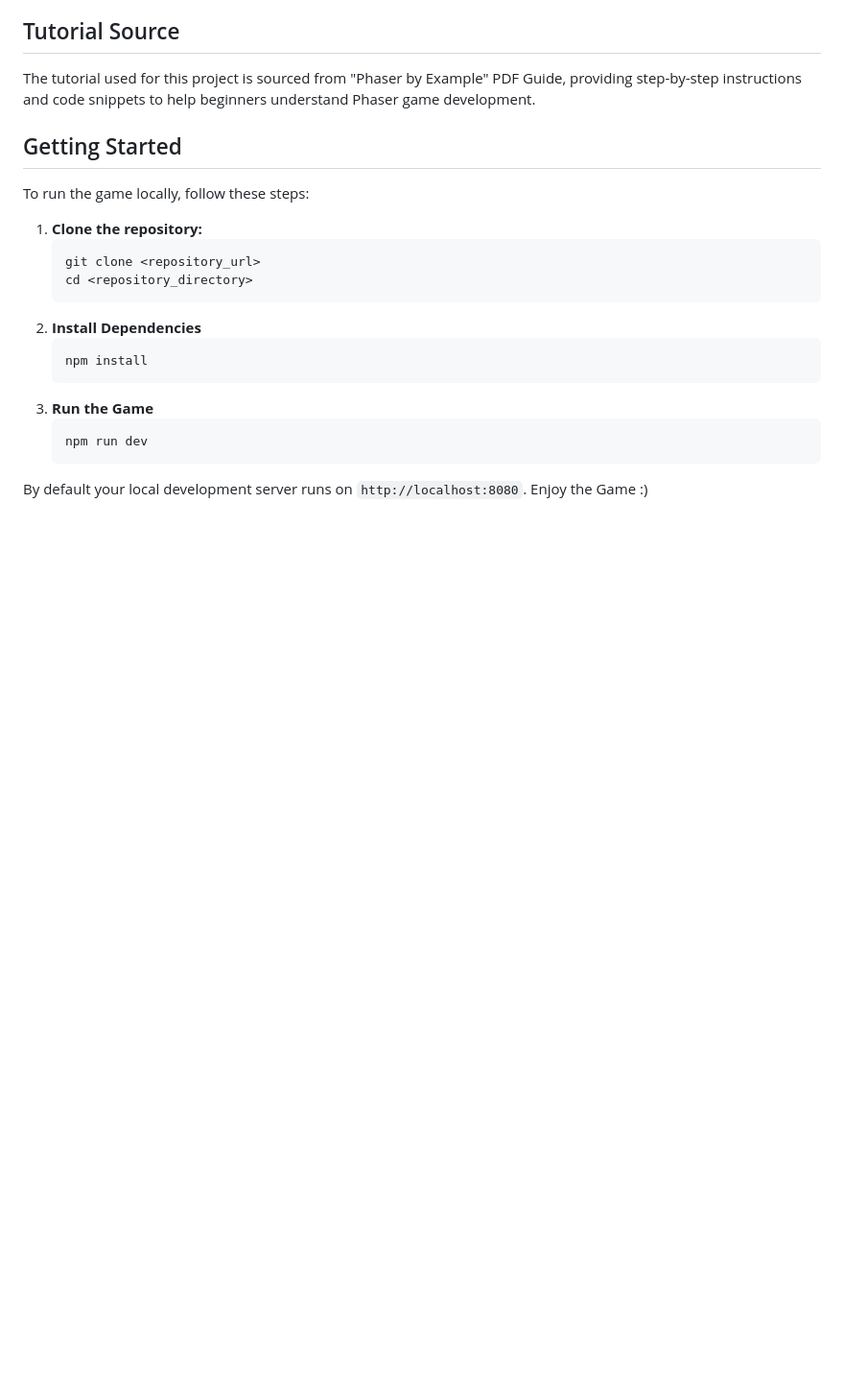
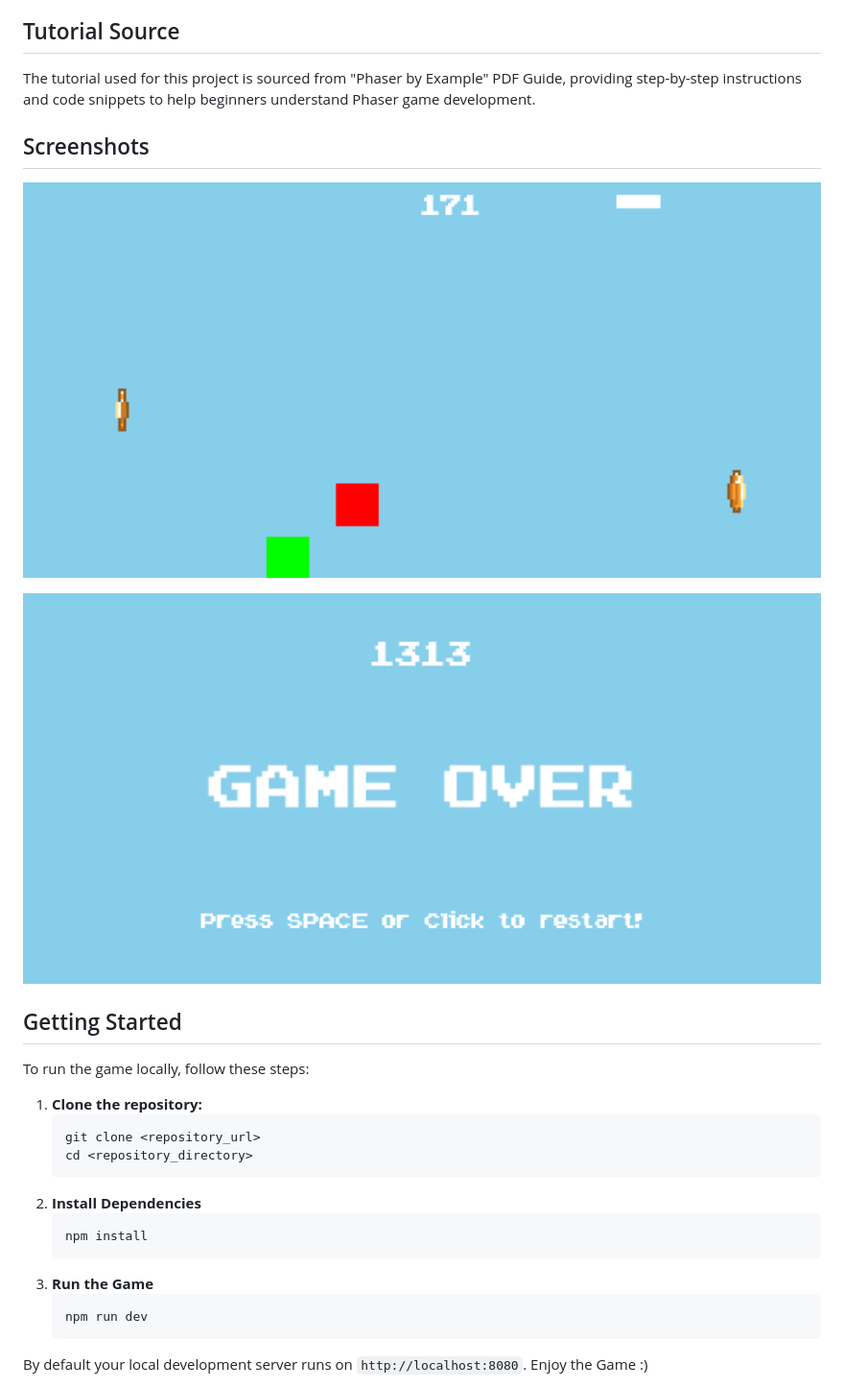
Before and after one commit to mawbp/runner-game, a Markdown page: README.md, the part around the change. Shown: that part at 96% size. Rendered like a GitHub page; pictures changed too: public/ss1.png (added), public/ss2.png (added); blank space fills up the shorter version.

```diff
--- a/README.md
+++ b/README.md
@@ -5,6 +5,12 @@ This projects follow the tutorial from "Phaser by Example" to build a game using
 ## Tutorial Source
 
 The tutorial used for this project is sourced from "Phaser by Example" PDF Guide, providing step-by-step instructions and code snippets to help beginners understand Phaser game development.
+
+## Screenshots
+
+![Screenshot 1](public/ss1.png)
+
+![Screenshot 2](public/ss2.png)
 
 ## Getting Started
 
```
